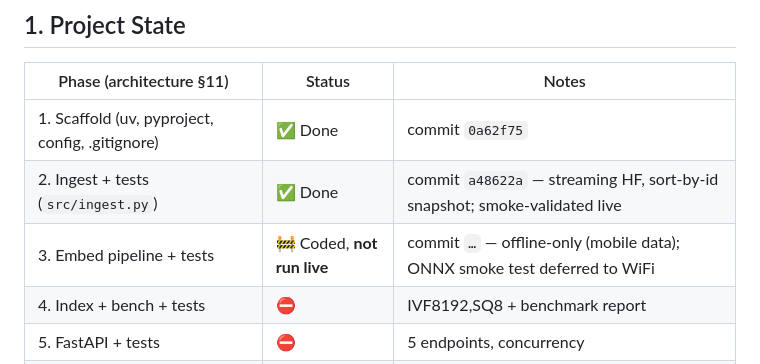
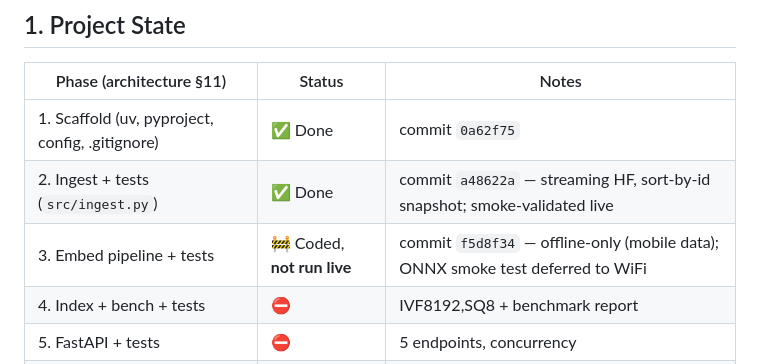
Before and after one commit to yoel3imari/research-paper-recommendation-system, a Markdown page: docs/session-notes.md, the part around the change. Drawn GitHub-style.

Commit message:
docs: session notes — Phase 3 hash + mobile-data context

```diff
--- a/docs/session-notes.md
+++ b/docs/session-notes.md
@@ -10,7 +10,7 @@ and cannot do. Append new entries to the Session Log.
 |---|---|---|
 | 1. Scaffold (uv, pyproject, config, .gitignore) | ✅ Done | commit `0a62f75` |
 | 2. Ingest + tests (`src/ingest.py`) | ✅ Done | commit `a48622a` — streaming HF, sort-by-id snapshot; smoke-validated live |
-| 3. Embed pipeline + tests | 🚧 Coded, **not run live** | commit `…` — offline-only (mobile data); ONNX smoke test deferred to WiFi |
+| 3. Embed pipeline + tests | 🚧 Coded, **not run live** | commit `f5d8f34` — offline-only (mobile data); ONNX smoke test deferred to WiFi |
 | 4. Index + bench + tests | ⛔ | IVF8192,SQ8 + benchmark report |
 | 5. FastAPI + tests | ⛔ | 5 endpoints, concurrency |
 | 6. Streamlit dashboard | ⛔ | query mode + seed paper mode |
```
